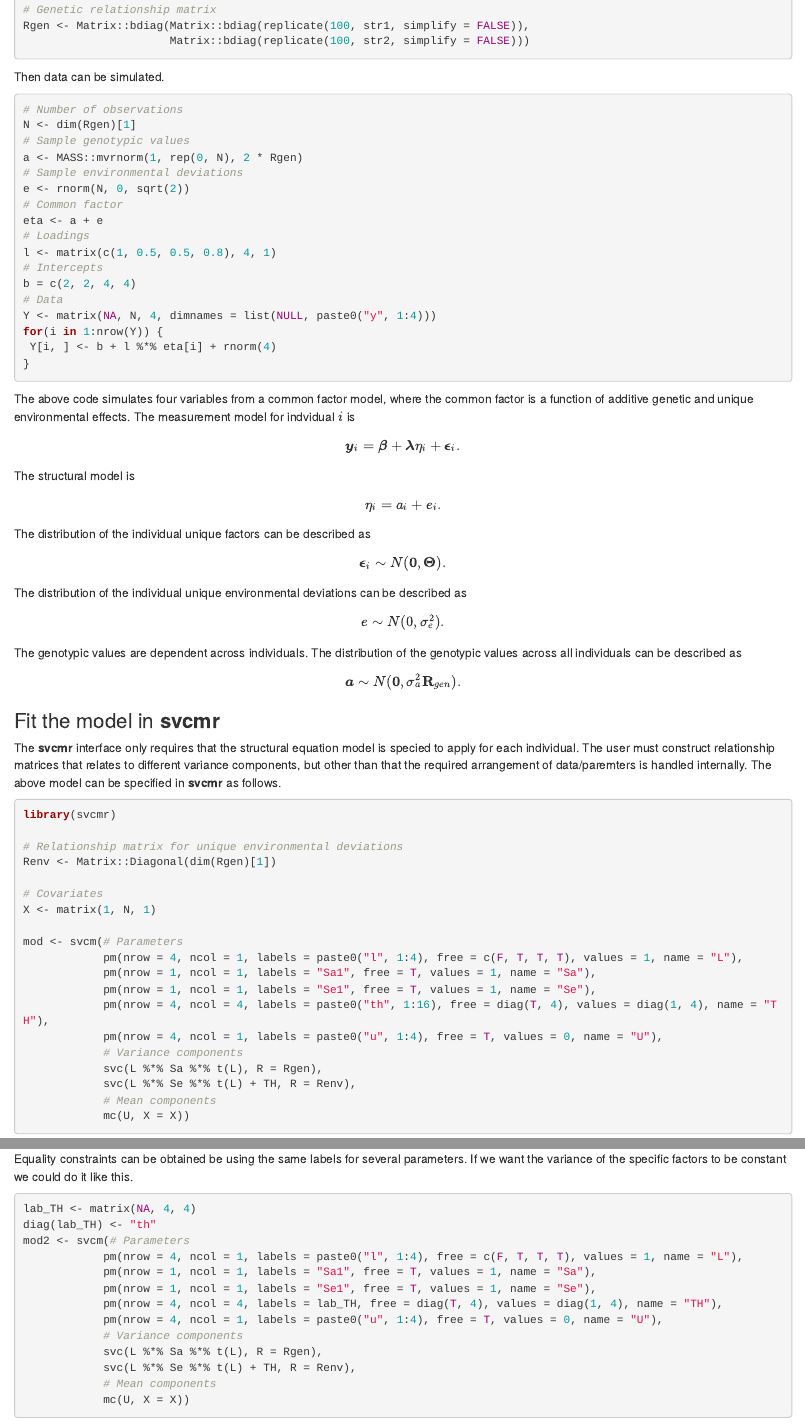
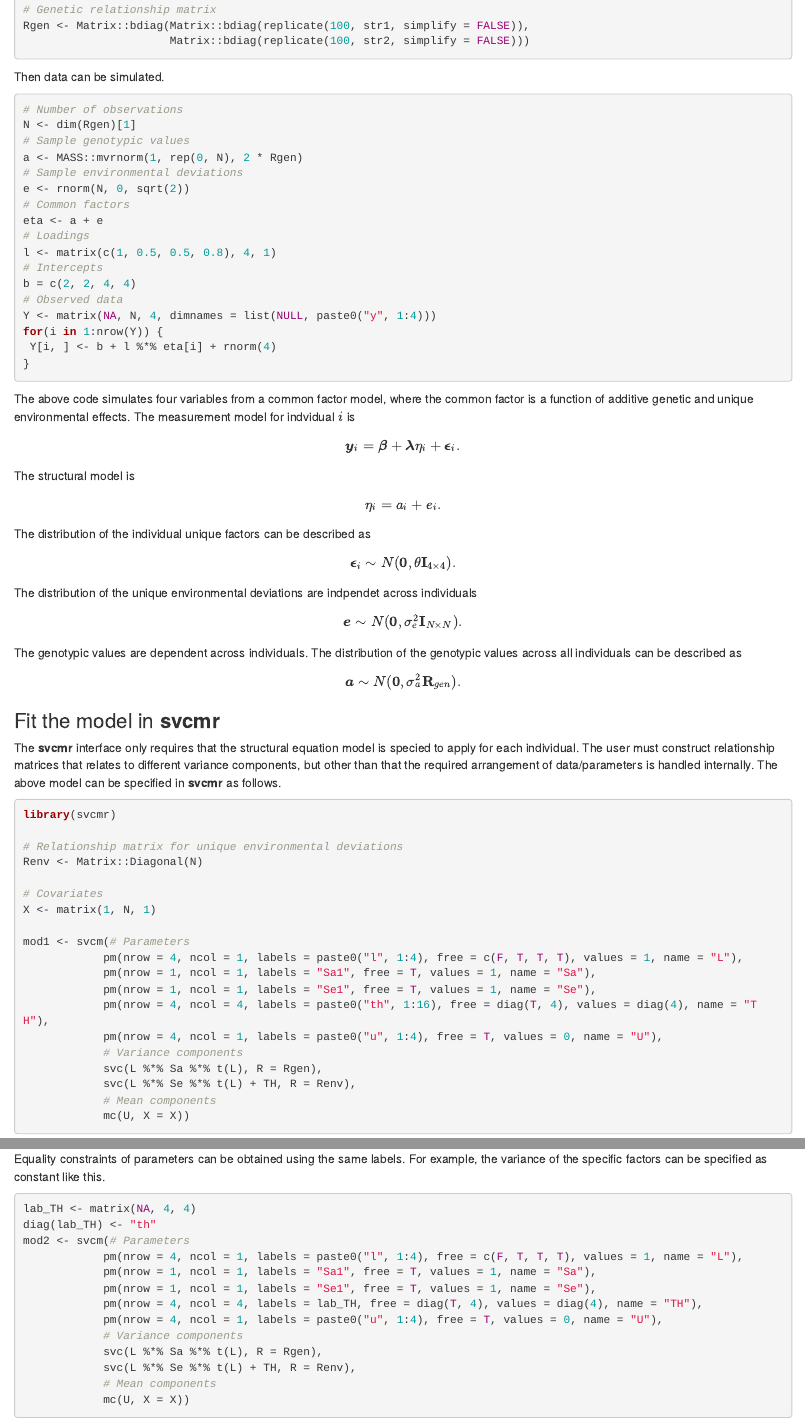
Before and after one commit to espenmei/svcm, an R Markdown document (Examples/Example_1.Rmd): the page in a window 1100 px wide, from 270 px down, and a second part further down, joined at a grey line. Rendered offline with R 4.5, knitr and Pandoc, with nearby package versions; code that draws random numbers runs with fixed seeds of ours; some code elsewhere in the file could not run offline.

Commit message:
Update example

````diff
--- a/Examples/Example_1.Rmd
+++ b/Examples/Example_1.Rmd
@@ -23,13 +23,13 @@ N <- dim(Rgen)[1]
 a <- MASS::mvrnorm(1, rep(0, N), 2 * Rgen)
 # Sample environmental deviations
 e <- rnorm(N, 0, sqrt(2))
-# Common factor
+# Common factors
 eta <- a + e
 # Loadings
 l <- matrix(c(1, 0.5, 0.5, 0.8), 4, 1)
 # Intercepts
 b = c(2, 2, 4, 4)
-# Data
+# Observed data
 Y <- matrix(NA, N, 4, dimnames = list(NULL, paste0("y", 1:4)))
 for(i in 1:nrow(Y)) {
  Y[i, ] <- b + l %*% eta[i] + rnorm(4)
@@ -45,13 +45,14 @@ The structural model is
 $$
 \eta_i = a_i + e_i.
 $$
+
 The distribution of the individual unique factors can be described as
 $$
-\boldsymbol{\epsilon}_i \sim N(\boldsymbol{0}, \mathbf{\Theta}).
+\boldsymbol{\epsilon}_i \sim N(\boldsymbol{0}, \theta \mathbf{I}_{4\times 4}).
 $$
-The distribution of the individual unique environmental deviations can be described as
+The distribution of the unique environmental deviations are indpendet across individuals
 $$
-e \sim N(0, \sigma^2_e).
+\boldsymbol{e} \sim N(\boldsymbol{0}, \sigma^2_e \mathbf{I}_{N\times N}).
 $$
 The genotypic values are dependent across individuals. The distribution of the genotypic values across all individuals can be described as
 $$
@@ -59,21 +60,21 @@ $$
 $$
 
 ### Fit the model in **svcmr**
-The **svcmr** interface only requires that the structural equation model is specied to apply for each individual. The user must construct relationship matrices that relates to different variance components, but other than that the required arrangement of data/paremters is handled internally. The above model can be specified in **svcmr** as follows.
+The **svcmr** interface only requires that the structural equation model is specied to apply for each individual. The user must construct relationship matrices that relates to different variance components, but other than that the required arrangement of data/parameters is handled internally. The above model can be specified in **svcmr** as follows.
 ```{r specify_model}
 library(svcmr)
 
 # Relationship matrix for unique environmental deviations
-Renv <- Matrix::Diagonal(dim(Rgen)[1])
+Renv <- Matrix::Diagonal(N)
 
 # Covariates
 X <- matrix(1, N, 1)
 
-mod <- svcm(# Parameters
+mod1 <- svcm(# Parameters
             pm(nrow = 4, ncol = 1, labels = paste0("l", 1:4), free = c(F, T, T, T), values = 1, name = "L"),
             pm(nrow = 1, ncol = 1, labels = "Sa1", free = T, values = 1, name = "Sa"),
             pm(nrow = 1, ncol = 1, labels = "Se1", free = T, values = 1, name = "Se"),
-            pm(nrow = 4, ncol = 4, labels = paste0("th", 1:16), free = diag(T, 4), values = diag(1, 4), name = "TH"),
+            pm(nrow = 4, ncol = 4, labels = paste0("th", 1:16), free = diag(T, 4), values = diag(4), name = "TH"),
             pm(nrow = 4, ncol = 1, labels = paste0("u", 1:4), free = T, values = 0, name = "U"),
             # Variance components
             svc(L %*% Sa %*% t(L), R = Rgen),
@@ -85,6 +86,6 @@ summary(fit)
 ```
 
-Equality constraints can be obtained be using the same labels for several parameters. If we want the variance of the specific factors to be constant we could do it like this.
+Equality constraints of parameters can be obtained using the same labels. For example, the variance of the specific factors can be specified as constant like this.
 ```{r specifiy_model2}
 lab_TH <- matrix(NA, 4, 4)
 diag(lab_TH) <- "th"
@@ -92,7 +93,7 @@ mod2 <- svcm(# Parameters
             pm(nrow = 4, ncol = 1, labels = paste0("l", 1:4), free = c(F, T, T, T), values = 1, name = "L"),
             pm(nrow = 1, ncol = 1, labels = "Sa1", free = T, values = 1, name = "Sa"),
             pm(nrow = 1, ncol = 1, labels = "Se1", free = T, values = 1, name = "Se"),
-            pm(nrow = 4, ncol = 4, labels = lab_TH, free = diag(T, 4), values = diag(1, 4), name = "TH"),
+            pm(nrow = 4, ncol = 4, labels = lab_TH, free = diag(T, 4), values = diag(4), name = "TH"),
             pm(nrow = 4, ncol = 1, labels = paste0("u", 1:4), free = T, values = 0, name = "U"),
             # Variance components
             svc(L %*% Sa %*% t(L), R = Rgen),
````
Also changed, not shown: Examples/Example_1.html, Examples/Example_1.Rmd (10 more changed lines).
